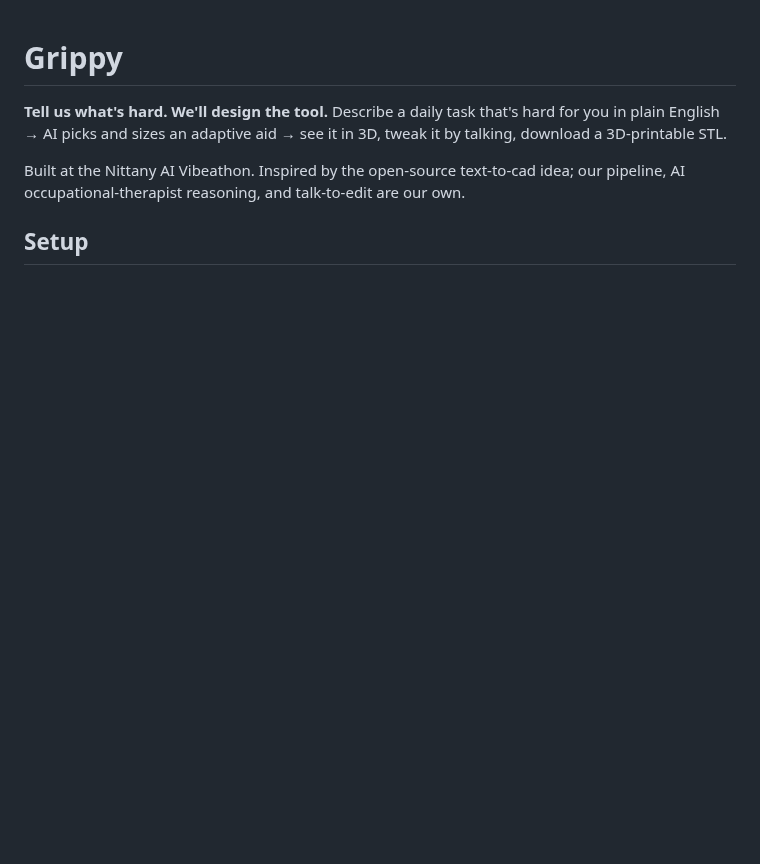
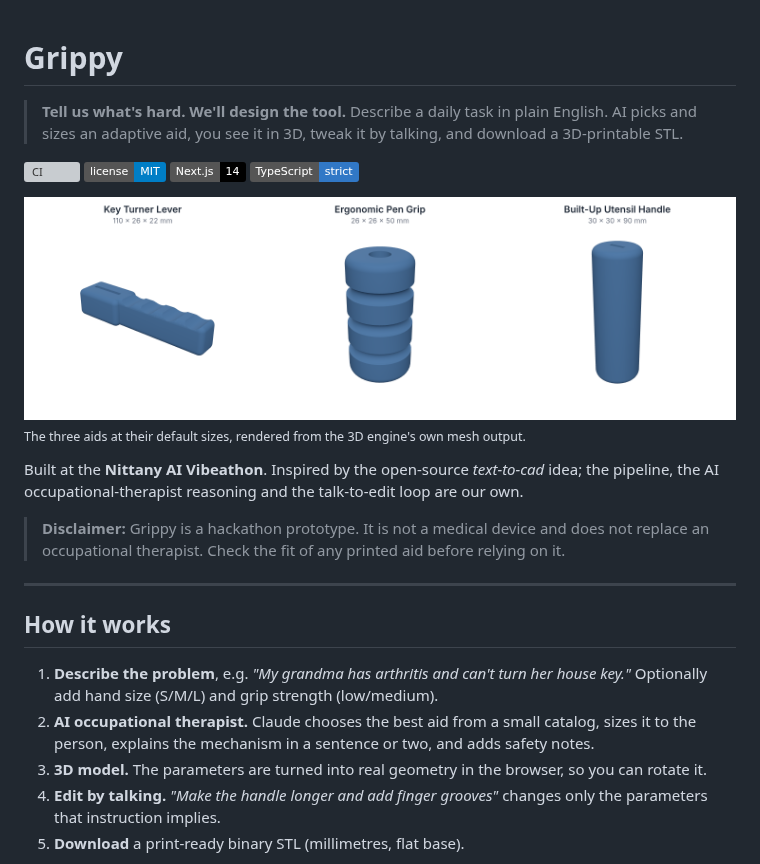
Before and after one commit to aryankumar1124/Grippy-ai, a Markdown page: README.md, the part around one of its changes. Rendered like a GitHub page; pictures changed too: docs/images/aids-preview.png (added); badges without logos; blank space fills up the shorter version; grey boxes are pictures that could not be loaded.

```diff
--- a/README.md
+++ b/README.md
@@ -1,8 +1,27 @@
 # Grippy
 
-**Tell us what's hard. We'll design the tool.**
-Describe a daily task that's hard for you in plain English → AI picks and sizes an adaptive aid → see it in 3D, tweak it by talking, download a 3D-printable STL.
+> **Tell us what's hard. We'll design the tool.**
+> Describe a daily task in plain English. AI picks and sizes an adaptive aid, you see it in 3D, tweak it by talking, and download a 3D-printable STL.
 
-Built at the Nittany AI Vibeathon. Inspired by the open-source text-to-cad idea; our pipeline, AI occupational-therapist reasoning, and talk-to-edit are our own.
+[![CI](https://github.com/aryankumar1124/Grippy-ai/actions/workflows/ci.yml/badge.svg)](https://github.com/aryankumar1124/Grippy-ai/actions/workflows/ci.yml)
+[![License: MIT](https://img.shields.io/badge/license-MIT-blue.svg)](LICENSE)
+![Next.js 14](https://img.shields.io/badge/Next.js-14-black)
+![TypeScript](https://img.shields.io/badge/TypeScript-strict-3178c6)
 
-## Setup
+![The three aids at default size: key turner, pen grip, utensil handle](docs/images/aids-preview.png)
+<sub>The three aids at their default sizes, rendered from the 3D engine's own mesh output.</sub>
+
+Built at the **Nittany AI Vibeathon**. Inspired by the open-source *text-to-cad* idea; the pipeline, the AI occupational-therapist reasoning and the talk-to-edit loop are our own.
+
+> **Disclaimer:** Grippy is a hackathon prototype. It is not a medical device and does not replace an occupational therapist. Check the fit of any printed aid before relying on it.
+
+---
+
+## How it works
+
+1. **Describe the problem**, e.g. *"My grandma has arthritis and can't turn her house key."* Optionally add hand size (S/M/L) and grip strength (low/medium).
+2. **AI occupational therapist.** Claude chooses the best aid from a small catalog, sizes it to the person, explains the mechanism in a sentence or two, and adds safety notes.
+3. **3D model.** The parameters are turned into real geometry in the browser, so you can rotate it.
+4. **Edit by talking.** *"Make the handle longer and add finger grooves"* changes only the parameters that instruction implies.
+5. **Download** a print-ready binary STL (millimetres, flat base).
+
```
Also changed, not shown: other parts of README.md (+107 -15 lines), .github/pull_request_template.md (added, +15 -0 lines), CONTRIBUTING.md (added, +49 -0 lines), docs/ARCHITECTURE.md (added, +101 -0 lines), 6 other files.
